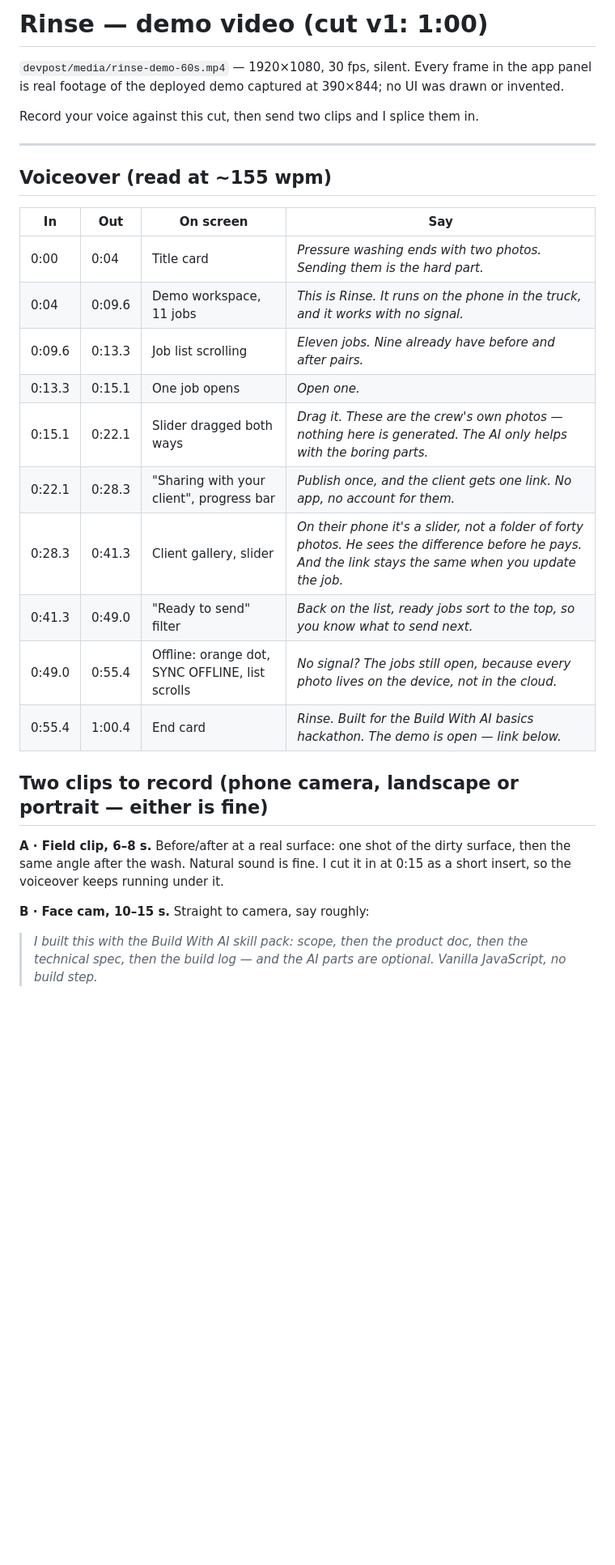
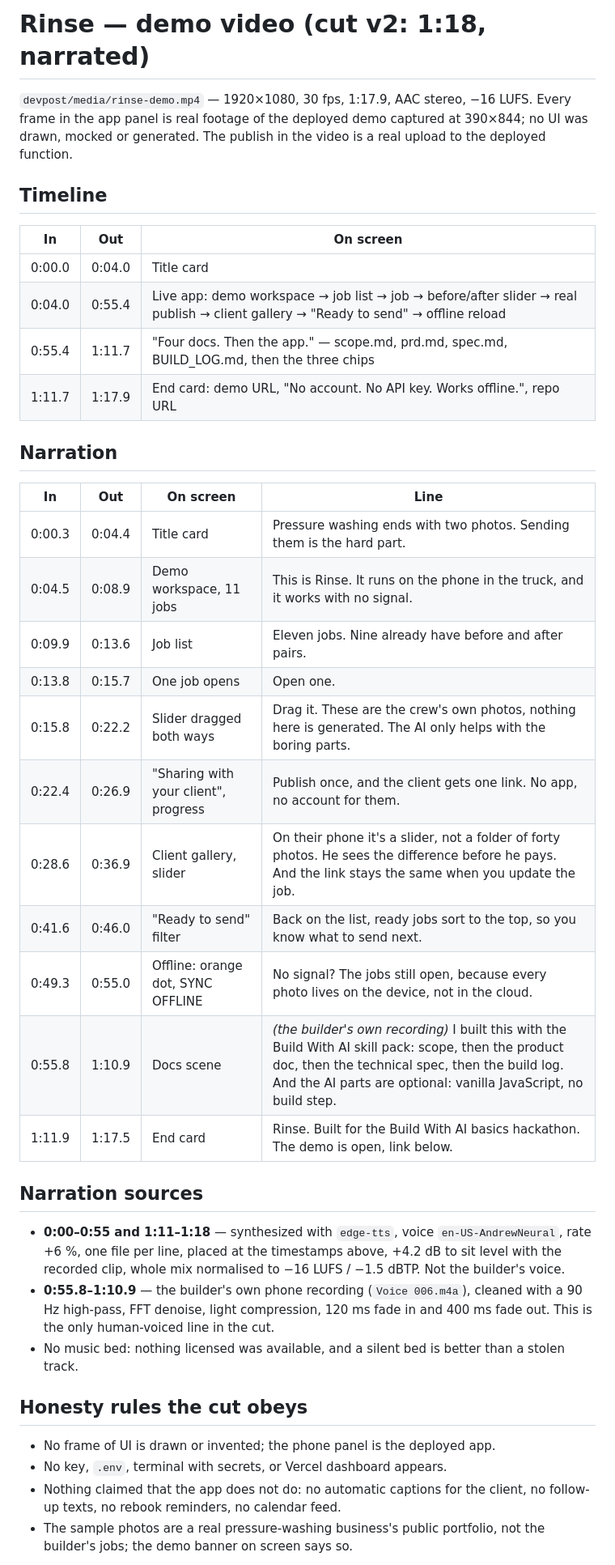
Before and after one commit to iYANSEN/rinse, a Markdown page: devpost/video-script.md, the part around one of its changes. Shown at 81% size. GitHub-like rendering; blank space fills up the shorter version.

Commit message:
Demo video: narrated 1:18 cut with the how-it-was-built scene

```diff
--- a/devpost/video-script.md
+++ b/devpost/video-script.md
@@ -1,35 +1,50 @@
-# Rinse — demo video (cut v1: 1:00)
+# Rinse — demo video (cut v2: 1:18, narrated)
 
-`devpost/media/rinse-demo-60s.mp4` — 1920×1080, 30 fps, silent. Every frame in the app panel is
-real footage of the deployed demo captured at 390×844; no UI was drawn or invented.
+`devpost/media/rinse-demo.mp4` — 1920×1080, 30 fps, 1:17.9, AAC stereo, −16 LUFS.
+Every frame in the app panel is real footage of the deployed demo captured at 390×844; no UI was
+drawn, mocked or generated. The publish in the video is a real upload to the deployed function.
 
-Record your voice against this cut, then send two clips and I splice them in.
+## Timeline
 
----
+| In | Out | On screen |
+|---|---|---|
+| 0:00.0 | 0:04.0 | Title card |
+| 0:04.0 | 0:55.4 | Live app: demo workspace → job list → job → before/after slider → real publish → client gallery → "Ready to send" → offline reload |
+| 0:55.4 | 1:11.7 | "Four docs. Then the app." — scope.md, prd.md, spec.md, BUILD_LOG.md, then the three chips |
+| 1:11.7 | 1:17.9 | End card: demo URL, "No account. No API key. Works offline.", repo URL |
 
-## Voiceover (read at ~155 wpm)
+## Narration
 
-| In | Out | On screen | Say |
+| In | Out | On screen | Line |
 |---|---|---|---|
-| 0:00 | 0:04 | Title card | *Pressure washing ends with two photos. Sending them is the hard part.* |
-| 0:04 | 0:09.6 | Demo workspace, 11 jobs | *This is Rinse. It runs on the phone in the truck, and it works with no signal.* |
-| 0:09.6 | 0:13.3 | Job list scrolling | *Eleven jobs. Nine already have before and after pairs.* |
-| 0:13.3 | 0:15.1 | One job opens | *Open one.* |
-| 0:15.1 | 0:22.1 | Slider dragged both ways | *Drag it. These are the crew's own photos — nothing here is generated. The AI only helps with the boring parts.* |
-| 0:22.1 | 0:28.3 | "Sharing with your client", progress bar | *Publish once, and the client gets one link. No app, no account for them.* |
-| 0:28.3 | 0:41.3 | Client gallery, slider | *On their phone it's a slider, not a folder of forty photos. He sees the difference before he pays. And the link stays the same when you update the job.* |
-| 0:41.3 | 0:49.0 | "Ready to send" filter | *Back on the list, ready jobs sort to the top, so you know what to send next.* |
-| 0:49.0 | 0:55.4 | Offline: orange dot, SYNC OFFLINE, list scrolls | *No signal? The jobs still open, because every photo lives on the device, not in the cloud.* |
-| 0:55.4 | 1:00.4 | End card | *Rinse. Built for the Build With AI basics hackathon. The demo is open — link below.* |
+| 0:00.3 | 0:04.4 | Title card | Pressure washing ends with two photos. Sending them is the hard part. |
+| 0:04.5 | 0:08.9 | Demo workspace, 11 jobs | This is Rinse. It runs on the phone in the truck, and it works with no signal. |
+| 0:09.9 | 0:13.6 | Job list | Eleven jobs. Nine already have before and after pairs. |
+| 0:13.8 | 0:15.7 | One job opens | Open one. |
+| 0:15.8 | 0:22.2 | Slider dragged both ways | Drag it. These are the crew's own photos, nothing here is generated. The AI only helps with the boring parts. |
+| 0:22.4 | 0:26.9 | "Sharing with your client", progress | Publish once, and the client gets one link. No app, no account for them. |
+| 0:28.6 | 0:36.9 | Client gallery, slider | On their phone it's a slider, not a folder of forty photos. He sees the difference before he pays. And the link stays the same when you update the job. |
+| 0:41.6 | 0:46.0 | "Ready to send" filter | Back on the list, ready jobs sort to the top, so you know what to send next. |
+| 0:49.3 | 0:55.0 | Offline: orange dot, SYNC OFFLINE | No signal? The jobs still open, because every photo lives on the device, not in the cloud. |
+| 0:55.8 | 1:10.9 | Docs scene | *(the builder's own recording)* I built this with the Build With AI skill pack: scope, then the product doc, then the technical spec, then the build log. And the AI parts are optional: vanilla JavaScript, no build step. |
+| 1:11.9 | 1:17.5 | End card | Rinse. Built for the Build With AI basics hackathon. The demo is open, link below. |
 
-## Two clips to record (phone camera, landscape or portrait — either is fine)
+## Narration sources
 
-**A · Field clip, 6–8 s.** Before/after at a real surface: one shot of the dirty surface, then the
-same angle after the wash. Natural sound is fine. I cut it in at 0:15 as a short insert, so the
-voiceover keeps running under it.
+- **0:00–0:55 and 1:11–1:18** — synthesized with `edge-tts`, voice `en-US-AndrewNeural`, rate +6 %,
+  one file per line, placed at the timestamps above, +4.2 dB to sit level with the recorded clip,
+  whole mix normalised to −16 LUFS / −1.5 dBTP. Not the builder's voice.
+- **0:55.8–1:10.9** — the builder's own phone recording (`Voice 006.m4a`), cleaned with a 90 Hz
+  high-pass, FFT denoise, light compression, 120 ms fade in and 400 ms fade out. This is the only
+  human-voiced line in the cut.
+- No music bed: nothing licensed was available, and a silent bed is better than a stolen track.
 
-**B · Face cam, 10–15 s.** Straight to camera, say roughly:
+## Honesty rules the cut obeys
 
-> *I built this with the Build With AI skill pack: scope, then the product doc, then the technical
-> spec, then the build log — and the AI parts are optional. Vanilla JavaScript, no build step.*
+- No frame of UI is drawn or invented; the phone panel is the deployed app.
+- No key, `.env`, terminal with secrets, or Vercel dashboard appears.
+- Nothing claimed that the app does not do: no automatic captions for the client, no follow-up texts,
+  no rebook reminders, no calendar feed.
+- The sample photos are a real pressure-washing business's public portfolio, not the builder's jobs;
+  the demo banner on screen says so.
 
```
Also changed, not shown: other parts of devpost/video-script.md (+4 -17 lines).
